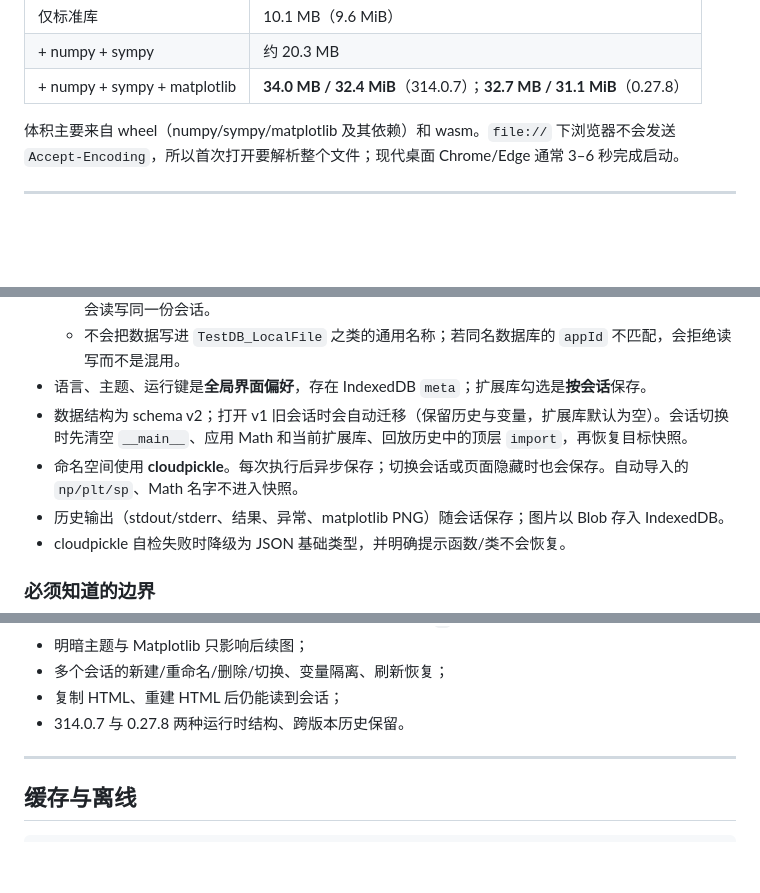
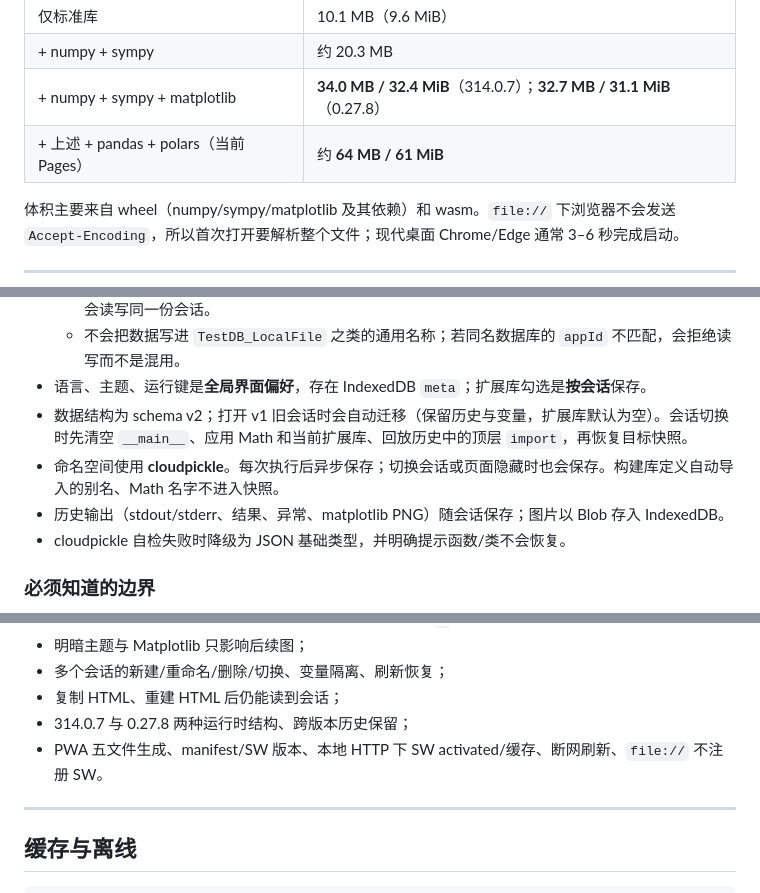
Before and after one commit to ruoyu0088/pycalc, a Markdown page: README.md, 3 parts joined by grey strips. Drawn GitHub-style; blank space fills up the shorter version.

```diff
--- a/README.md
+++ b/README.md
@@ -167,6 +223,7 @@ env:
 | 仅标准库 | 10.1 MB（9.6 MiB） |
 | + numpy + sympy | 约 20.3 MB |
 | + numpy + sympy + matplotlib | **34.0 MB / 32.4 MiB**（314.0.7）；**32.7 MB / 31.1 MiB**（0.27.8） |
+| + 上述 + pandas + polars（当前 Pages） | 约 **64 MB / 61 MiB** |
 
 体积主要来自 wheel（numpy/sympy/matplotlib 及其依赖）和 wasm。`file://` 下浏览器不会发送 `Accept-Encoding`，所以首次打开要解析整个文件；现代桌面 Chrome/Edge 通常 3–6 秒完成启动。
 
@@ -180,7 +237,7 @@ env:
   - 不会把数据写进 `TestDB_LocalFile` 之类的通用名称；若同名数据库的 `appId` 不匹配，会拒绝读写而不是混用。
 - 语言、主题、运行键是**全局界面偏好**，存在 IndexedDB `meta`；扩展库勾选是**按会话**保存。
 - 数据结构为 schema v2；打开 v1 旧会话时会自动迁移（保留历史与变量，扩展库默认为空）。会话切换时先清空 `__main__`、应用 Math 和当前扩展库、回放历史中的顶层 `import`，再恢复目标快照。
-- 命名空间使用 **cloudpickle**。每次执行后异步保存；切换会话或页面隐藏时也会保存。自动导入的 `np/plt/sp`、Math 名字不进入快照。
+- 命名空间使用 **cloudpickle**。每次执行后异步保存；切换会话或页面隐藏时也会保存。构建库定义自动导入的别名、Math 名字不进入快照。
 - 历史输出（stdout/stderr、结果、异常、matplotlib PNG）随会话保存；图片以 Blob 存入 IndexedDB。
 - cloudpickle 自检失败时降级为 JSON 基础类型，并明确提示函数/类不会恢复。
 
@@ -244,7 +301,8 @@ python tests\acceptance.py
 - 明暗主题与 Matplotlib 只影响后续图；
 - 多个会话的新建/重命名/删除/切换、变量隔离、刷新恢复；
 - 复制 HTML、重建 HTML 后仍能读到会话；
-- 314.0.7 与 0.27.8 两种运行时结构、跨版本历史保留。
+- 314.0.7 与 0.27.8 两种运行时结构、跨版本历史保留；
+- PWA 五文件生成、manifest/SW 版本、本地 HTTP 下 SW activated/缓存、断网刷新、`file://` 不注册 SW。
 
 ---
 
```
Also changed, not shown: other parts of README.md (+56 -0 lines), pycalc_build/assets/icon-192.png (added), pycalc_build/assets/icon-512.png (added), 7 other files.
